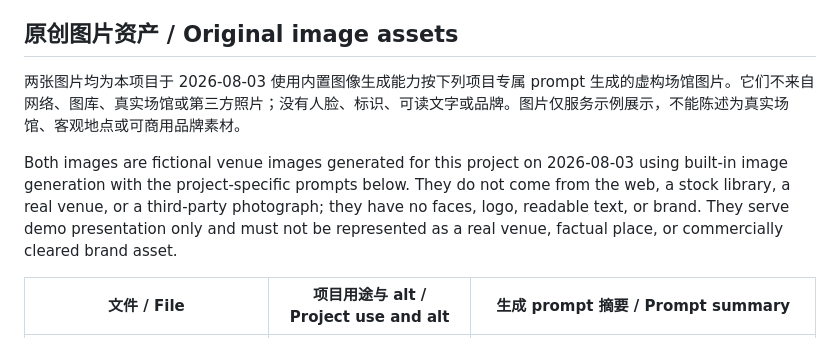
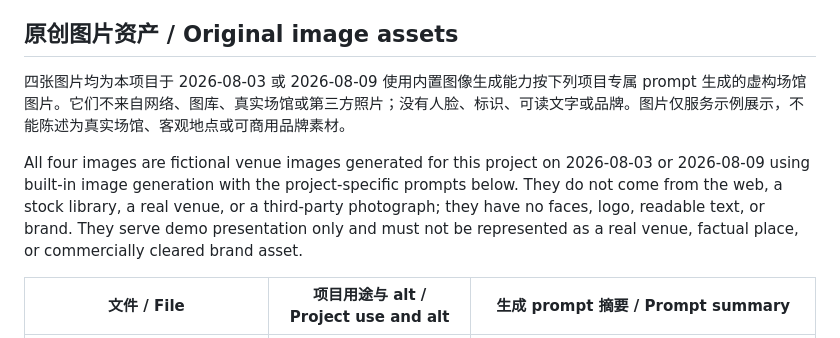
Before and after one commit to mandolin/bp-uv-resource-booking, a Markdown page: docs/upstream-and-assets.md, the part around the change. Drawn GitHub-style.

Commit message:
docs(bp): correct generated image inventory

```diff
--- a/docs/upstream-and-assets.md
+++ b/docs/upstream-and-assets.md
@@ -21,9 +21,9 @@ Earlier HIA-uView upstream references (uView, uView2.0, uView-Pro, and uview-plu
 
 ## 原创图片资产 / Original image assets
 
-两张图片均为本项目于 2026-08-03 使用内置图像生成能力按下列项目专属 prompt 生成的虚构场馆图片。它们不来自网络、图库、真实场馆或第三方照片；没有人脸、标识、可读文字或品牌。图片仅服务示例展示，不能陈述为真实场馆、客观地点或可商用品牌素材。
+四张图片均为本项目于 2026-08-03 或 2026-08-09 使用内置图像生成能力按下列项目专属 prompt 生成的虚构场馆图片。它们不来自网络、图库、真实场馆或第三方照片；没有人脸、标识、可读文字或品牌。图片仅服务示例展示，不能陈述为真实场馆、客观地点或可商用品牌素材。
 
-Both images are fictional venue images generated for this project on 2026-08-03 using built-in image generation with the project-specific prompts below. They do not come from the web, a stock library, a real venue, or a third-party photograph; they have no faces, logo, readable text, or brand. They serve demo presentation only and must not be represented as a real venue, factual place, or commercially cleared brand asset.
+All four images are fictional venue images generated for this project on 2026-08-03 or 2026-08-09 using built-in image generation with the project-specific prompts below. They do not come from the web, a stock library, a real venue, or a third-party photograph; they have no faces, logo, readable text, or brand. They serve demo presentation only and must not be represented as a real venue, factual place, or commercially cleared brand asset.
 
 | 文件 / File | 项目用途与 alt / Project use and alt | 生成 prompt 摘要 / Prompt summary |
 | --- | --- | --- |
```
